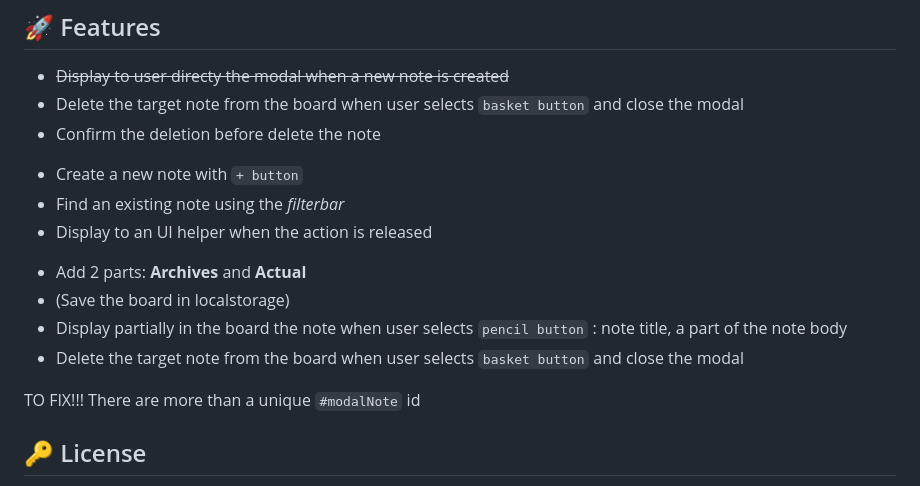
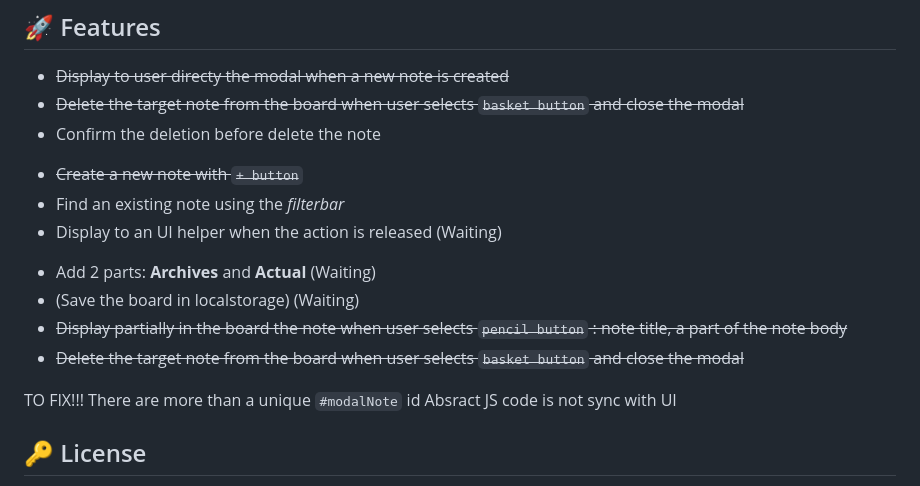
Before and after one commit to loickcherimont/NoteApp_Javascript, a Markdown page: README.md, the part around the change. GitHub-like rendering.

Commit message:
Update the list of features

```diff
--- a/README.md
+++ b/README.md
@@ -94,22 +94,23 @@ Lorem ipsum dolor sit amet, consectetur adipiscing elit. Mauris luctus condiment
 ## :rocket: Features
 <!-- Note Item -->
 - ~~Display to user directy the modal when a new note is created~~
-- Delete the target note from the board when user selects `basket button` and close the modal
+- ~~Delete the target note from the board when user selects `basket button` and close the modal~~
 - Confirm the deletion before delete the note
 
 <!-- UI Helpers -->
-- Create a new note with `+ button`
+- ~~Create a new note with `+ button`~~
 - Find an existing note using the *filterbar*
-- Display to an UI helper when the action is released
+- Display to an UI helper when the action is released (Waiting)
 
 <!-- Note Interface -->
-- Add 2 parts: **Archives** and **Actual**
-- (Save the board in localstorage)
-- Display partially in the board the note when user selects `pencil button` : note title, a part of the note body
-- Delete the target note from the board when user selects `basket button` and close the modal
+- Add 2 parts: **Archives** and **Actual** (Waiting)
+- (Save the board in localstorage) (Waiting)
+- ~~Display partially in the board the note when user selects `pencil button` : note title, a part of the note body~~
+- ~~Delete the target note from the board when user selects `basket button` and close the modal~~
 
 TO FIX!!!
 There are more than a unique `#modalNote` id
+Absract JS code is not sync with UI
 
 <!--
     LICENSE
```
